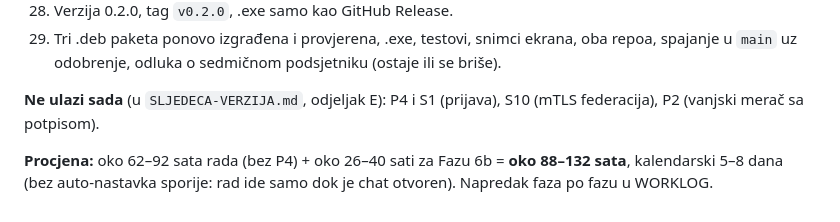
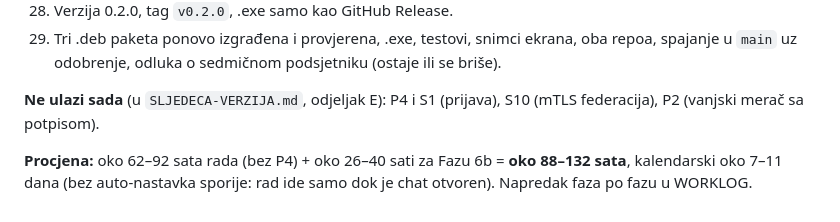
Before and after one commit to andrejristic/pse-riemann, a Markdown page: docs/PLAN.md, the part around the change. Drawn GitHub-style.

Commit message:
PLAN: kalendarska procjena uz Fazu 6b
Co-Authored-By: Claude Opus 5.5 <noreply@anthropic.com>

```diff
--- a/docs/PLAN.md
+++ b/docs/PLAN.md
@@ -204,4 +204,4 @@ Sve iz ove faze mora biti u završnom .deb i .exe.
 
 **Ne ulazi sada** (u `SLJEDECA-VERZIJA.md`, odjeljak E): P4 i S1 (prijava), S10 (mTLS federacija), P2 (vanjski merač sa potpisom).
 
-**Procjena:** oko 62–92 sata rada (bez P4) + oko 26–40 sati za Fazu 6b = **oko 88–132 sata**, kalendarski 5–8 dana (bez auto-nastavka sporije: rad ide samo dok je chat otvoren). Napredak faza po fazu u WORKLOG.
+**Procjena:** oko 62–92 sata rada (bez P4) + oko 26–40 sati za Fazu 6b = **oko 88–132 sata**, kalendarski oko 7–11 dana (bez auto-nastavka sporije: rad ide samo dok je chat otvoren). Napredak faza po fazu u WORKLOG.
```
